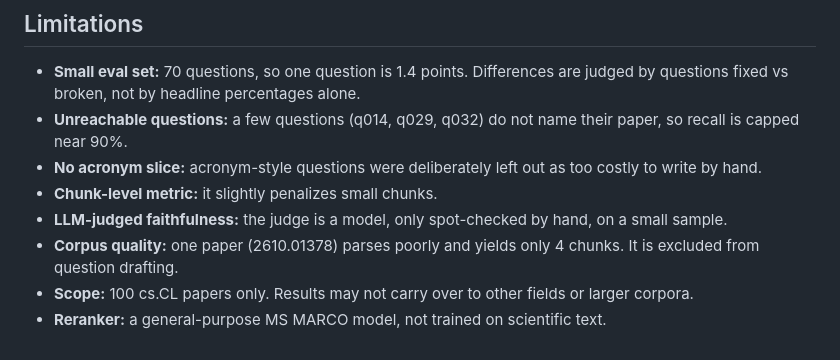
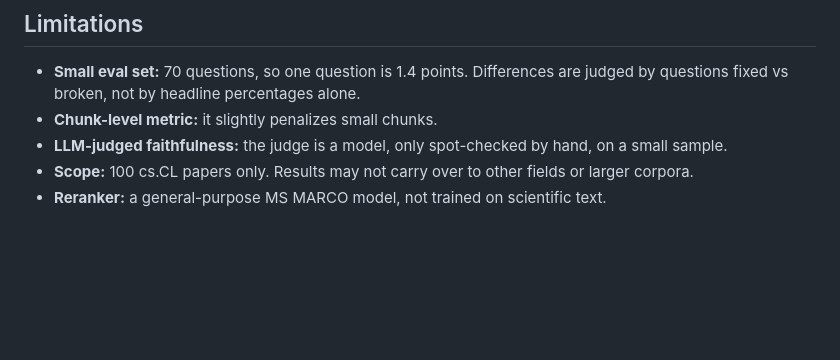
Before and after one commit to AkshatforGithub/PaperTrail, a Markdown page: README.md, the part around the change. GitHub-like rendering; blank space fills up the shorter version.

Commit message:
Update limitations section in README
Removed limitations regarding unreachable questions, acronym slice, and corpus quality.

```diff
--- a/README.md
+++ b/README.md
@@ -120,10 +120,7 @@ tests/ pytest suite
 ## Limitations
 
 - **Small eval set:** 70 questions, so one question is 1.4 points. Differences are judged by questions fixed vs broken, not by headline percentages alone.
-- **Unreachable questions:** a few questions (q014, q029, q032) do not name their paper, so recall is capped near 90%.
-- **No acronym slice:** acronym-style questions were deliberately left out as too costly to write by hand.
 - **Chunk-level metric:** it slightly penalizes small chunks.
 - **LLM-judged faithfulness:** the judge is a model, only spot-checked by hand, on a small sample.
-- **Corpus quality:** one paper (2610.01378) parses poorly and yields only 4 chunks. It is excluded from question drafting.
 - **Scope:** 100 cs.CL papers only. Results may not carry over to other fields or larger corpora.
 - **Reranker:** a general-purpose MS MARCO model, not trained on scientific text.
```
